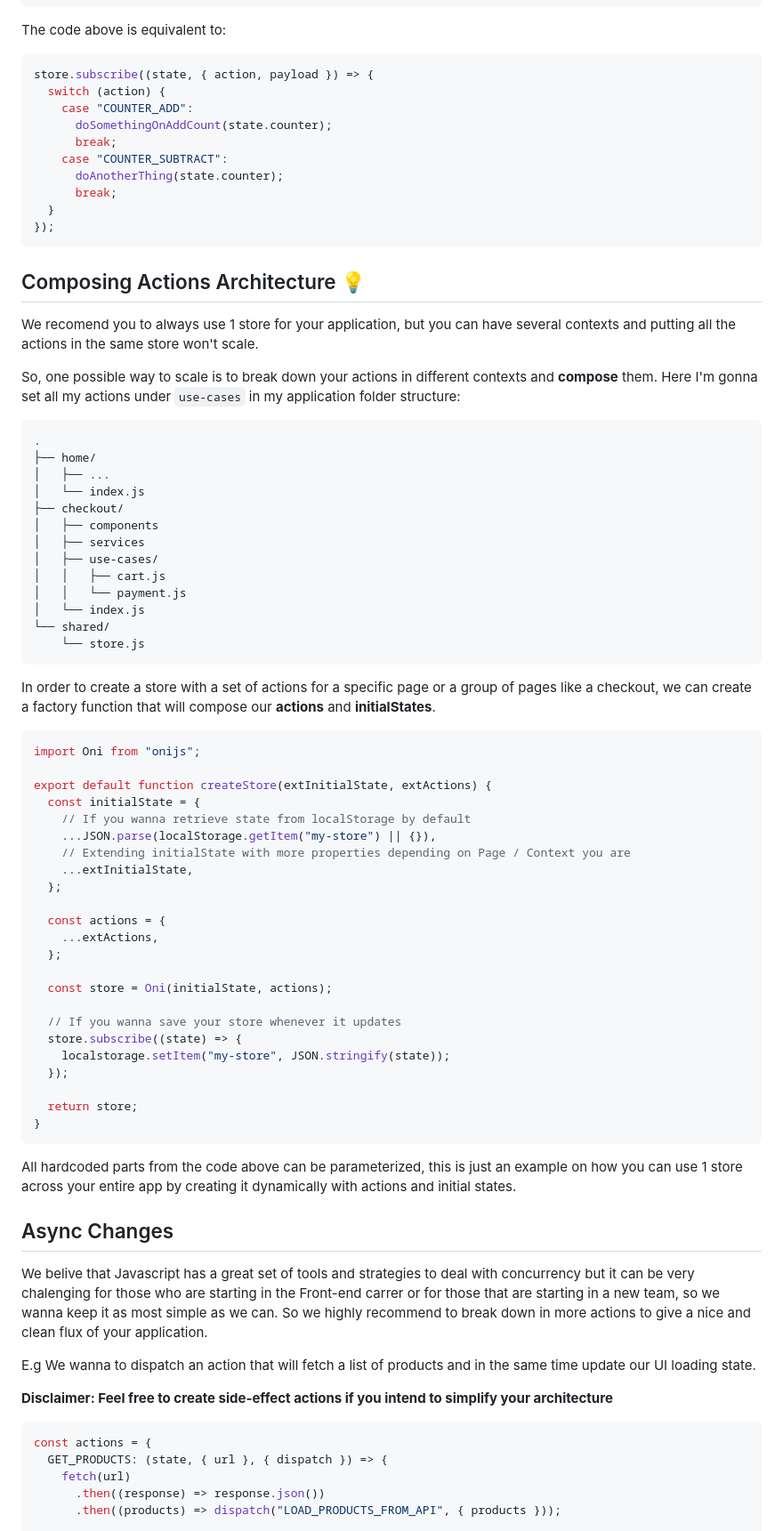
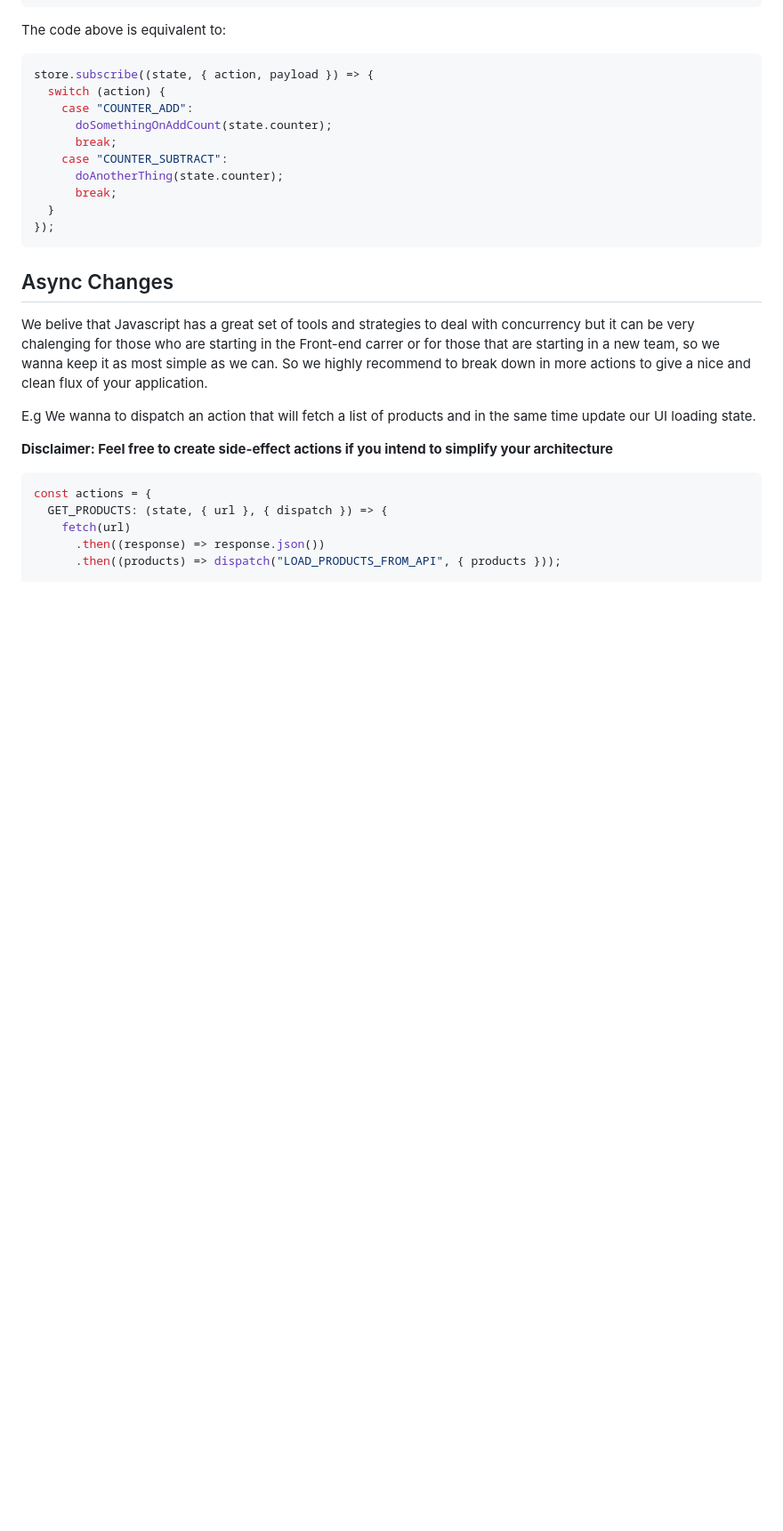
Before and after one commit to Javiani/Oni, a Markdown page: README.md, the part around one of its changes. Shown at 89% size. GitHub-like rendering; blank space fills up the shorter version.

Commit message:
Finishing first onijs version

````diff
--- a/README.md
+++ b/README.md
@@ -196,59 +221,6 @@ store.subscribe((state, { action, payload }) => {
 });
 ```
 
-## Composing Actions Architecture 💡
-
-We recomend you to always use 1 store for your application, but you can have several contexts and putting all the actions in the same store won't scale.
-
-So, one possible way to scale is to break down your actions in different contexts and **compose** them.
-Here I'm gonna set all my actions under `use-cases` in my application folder structure:
-
-```
-.
-├── home/
-│   ├── ...
-│   └── index.js
-├── checkout/
-│   ├── components
-│   ├── services
-│   ├── use-cases/
-│   │   ├── cart.js
-│   │   └── payment.js
-│   └── index.js
-└── shared/
-    └── store.js
-```
-
-In order to create a store with a set of actions for a specific page or a group of pages like a checkout, we can create a factory function that will compose our **actions** and **initialStates**.
-
-```js
-import Oni from "onijs";
-
-export default function createStore(extInitialState, extActions) {
-  const initialState = {
-    // If you wanna retrieve state from localStorage by default
-    ...JSON.parse(localStorage.getItem("my-store") || {}),
-    // Extending initialState with more properties depending on Page / Context you are
-    ...extInitialState,
-  };
-
-  const actions = {
-    ...extActions,
-  };
-
-  const store = Oni(initialState, actions);
-
-  // If you wanna save your store whenever it updates
-  store.subscribe((state) => {
-    localstorage.setItem("my-store", JSON.stringify(state));
-  });
-
-  return store;
-}
-```
-
-All hardcoded parts from the code above can be parameterized, this is just an example on how you can use 1 store across your entire app by creating it dynamically with actions and initial states.
-
 ## Async Changes
 
 We belive that Javascript has a great set of tools and strategies to deal with concurrency but it can be very chalenging for those who are starting in the Front-end carrer or for those that are starting in a new team, so we wanna keep it as most simple as we can. So we highly recommend to break down in more actions to give a nice and clean flux of your application.
````
Also changed, not shown: other parts of README.md (+49 -18 lines), screenshot.png (added), 5 other files.
